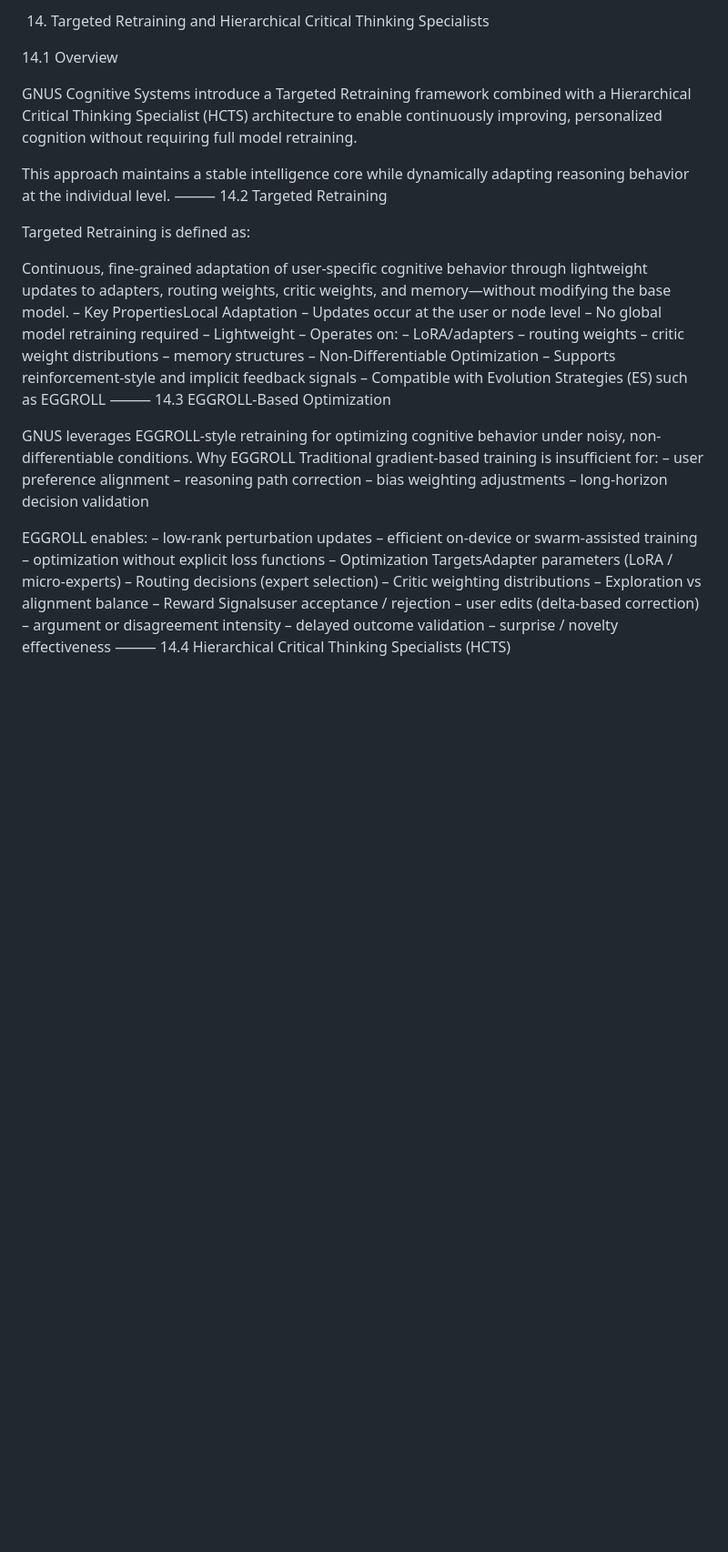
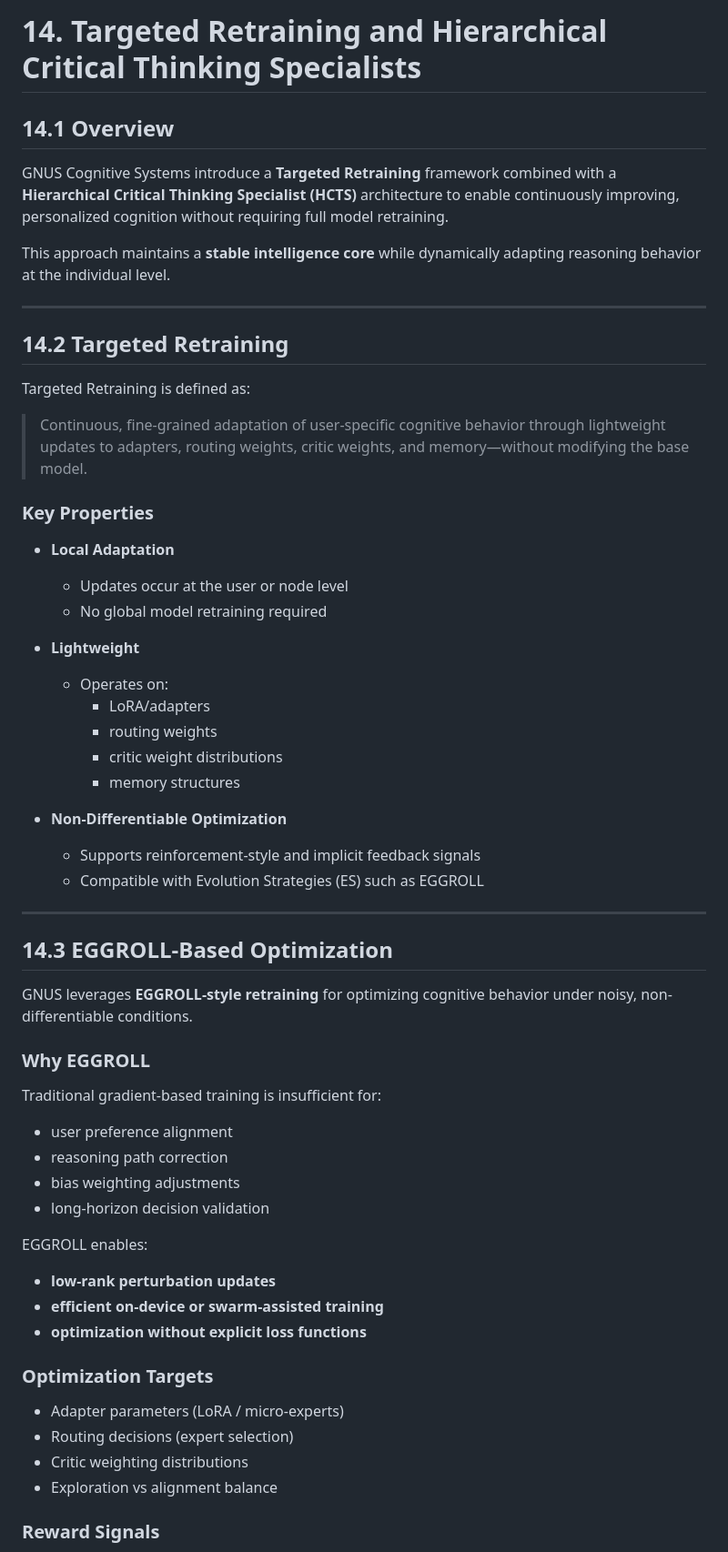
Before and after one commit to GeniusVentures/GNUS-NEO-SWARM, a Markdown page: docs/architecture/14-cognitive-retaining-system.md, the part around one of its changes. Shown at 91% size. Rendered like a GitHub page; blank space fills up the shorter version.

```diff
--- a/docs/architecture/14-cognitive-retaining-system.md
+++ b/docs/architecture/14-cognitive-retaining-system.md
@@ -1,51 +1,63 @@
-14. Targeted Retraining and Hierarchical Critical Thinking Specialists
+# 14. Targeted Retraining and Hierarchical Critical Thinking Specialists
 
-14.1 Overview
+## 14.1 Overview
 
-GNUS Cognitive Systems introduce a Targeted Retraining framework combined with a Hierarchical Critical Thinking Specialist (HCTS) architecture to enable continuously improving, personalized cognition without requiring full model retraining.
+GNUS Cognitive Systems introduce a **Targeted Retraining** framework combined with a **Hierarchical Critical Thinking Specialist (HCTS)** architecture to enable continuously improving, personalized cognition without requiring full model retraining.
 
-This approach maintains a stable intelligence core while dynamically adapting reasoning behavior at the individual level.
-⸻
-14.2 Targeted Retraining
+This approach maintains a **stable intelligence core** while dynamically adapting reasoning behavior at the individual level.
+
+---
+
+## 14.2 Targeted Retraining
 
 Targeted Retraining is defined as:
 
-Continuous, fine-grained adaptation of user-specific cognitive behavior through lightweight updates to adapters, routing weights, critic weights, and memory—without modifying the base model.
-– Key PropertiesLocal Adaptation
-– Updates occur at the user or node level
-– No global model retraining required
-– Lightweight
-– Operates on:
-– LoRA/adapters
-– routing weights
-– critic weight distributions
-– memory structures
-– Non-Differentiable Optimization
-– Supports reinforcement-style and implicit feedback signals
-– Compatible with Evolution Strategies (ES) such as EGGROLL
-⸻
-14.3 EGGROLL-Based Optimization
+> Continuous, fine-grained adaptation of user-specific cognitive behavior through lightweight updates to adapters, routing weights, critic weights, and memory—without modifying the base model.
 
-GNUS leverages EGGROLL-style retraining for optimizing cognitive behavior under noisy, non-differentiable conditions.
-Why EGGROLL
+### Key Properties
+
+- **Local Adaptation**
+  - Updates occur at the user or node level
+  - No global model retraining required
+
+- **Lightweight**
+  - Operates on:
+    - LoRA/adapters
+    - routing weights
+    - critic weight distributions
+    - memory structures
+
+- **Non-Differentiable Optimization**
+  - Supports reinforcement-style and implicit feedback signals
+  - Compatible with Evolution Strategies (ES) such as EGGROLL
+
+---
+
+## 14.3 EGGROLL-Based Optimization
+
+GNUS leverages **EGGROLL-style retraining** for optimizing cognitive behavior under noisy, non-differentiable conditions.
+
+### Why EGGROLL
+
 Traditional gradient-based training is insufficient for:
-– user preference alignment
-– reasoning path correction
-– bias weighting adjustments
-– long-horizon decision validation
+
+- user preference alignment
+- reasoning path correction
+- bias weighting adjustments
+- long-horizon decision validation
 
 EGGROLL enables:
-– low-rank perturbation updates
-– efficient on-device or swarm-assisted training
-– optimization without explicit loss functions
-– Optimization TargetsAdapter parameters (LoRA / micro-experts)
-– Routing decisions (expert selection)
-– Critic weighting distributions
-– Exploration vs alignment balance
-– Reward Signalsuser acceptance / rejection
-– user edits (delta-based correction)
-– argument or disagreement intensity
-– delayed outcome validation
-– surprise / novelty effectiveness
-⸻
-14.4 Hierarchical Critical Thinking Specialists (HCTS)
+
+- **low-rank perturbation updates**
+- **efficient on-device or swarm-assisted training**
+- **optimization without explicit loss functions**
+
+### Optimization Targets
+
+- Adapter parameters (LoRA / micro-experts)
+- Routing decisions (expert selection)
+- Critic weighting distributions
+- Exploration vs alignment balance
+
+### Reward Signals
+
```
Also changed, not shown: other parts of docs/architecture/14-cognitive-retaining-system.md (+101 -61 lines).
